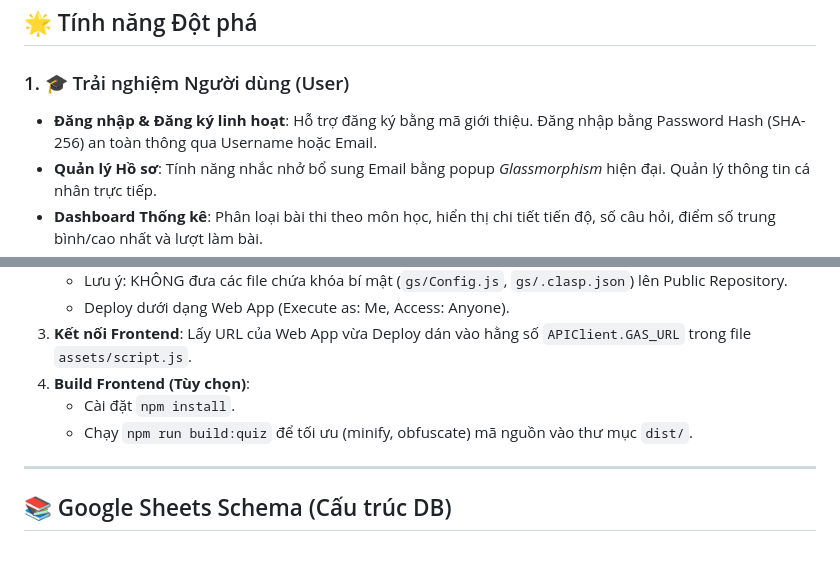
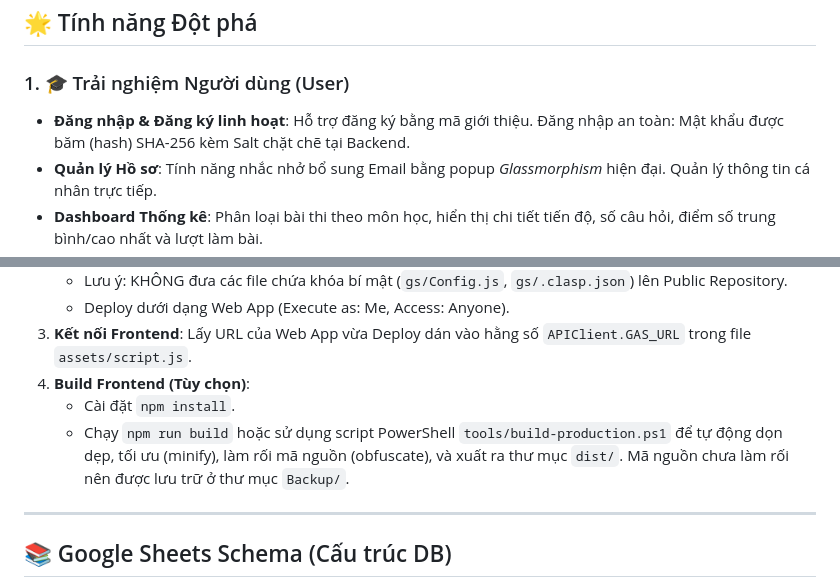
Before and after one commit to tsbyinchei/quiz, a Markdown page: README.md, 2 parts joined by grey strips. Drawn GitHub-style; blank space fills up the shorter version.

```diff
--- a/README.md
+++ b/README.md
@@ -22,7 +22,7 @@ Dự án được xây dựng với kiến trúc **Serverless** sử dụng Goog
 ## 🌟 Tính năng Đột phá
 
 ### 1. 🎓 Trải nghiệm Người dùng (User)
-- **Đăng nhập & Đăng ký linh hoạt**: Hỗ trợ đăng ký bằng mã giới thiệu. Đăng nhập bằng Password Hash (SHA-256) an toàn thông qua Username hoặc Email.
+- **Đăng nhập & Đăng ký linh hoạt**: Hỗ trợ đăng ký bằng mã giới thiệu. Đăng nhập an toàn: Mật khẩu được băm (hash) SHA-256 kèm Salt chặt chẽ tại Backend.
 - **Quản lý Hồ sơ**: Tính năng nhắc nhở bổ sung Email bằng popup *Glassmorphism* hiện đại. Quản lý thông tin cá nhân trực tiếp.
 - **Dashboard Thống kê**: Phân loại bài thi theo môn học, hiển thị chi tiết tiến độ, số câu hỏi, điểm số trung bình/cao nhất và lượt làm bài.
 - **Làm bài thông minh**: Giao diện làm bài mượt mà với Swiper, đồng hồ đếm ngược, thanh tiến trình và chỉ báo trạng thái câu hỏi. Nộp bài chấm điểm trực tiếp tại backend và trả về review chi tiết (giải thích câu sai).
@@ -80,7 +80,7 @@ Xem chi tiết từng bước tại `SETUP_GUIDE.md`. Tóm tắt cơ bản:
 3. **Kết nối Frontend**: Lấy URL của Web App vừa Deploy dán vào hằng số `APIClient.GAS_URL` trong file `assets/script.js`.
 4. **Build Frontend (Tùy chọn)**:
    - Cài đặt `npm install`.
-   - Chạy `npm run build:quiz` để tối ưu (minify, obfuscate) mã nguồn vào thư mục `dist/`.
+   - Chạy `npm run build` hoặc sử dụng script PowerShell `tools/build-production.ps1` để tự động dọn dẹp, tối ưu (minify), làm rối mã nguồn (obfuscate), và xuất ra thư mục `dist/`. Mã nguồn chưa làm rối nên được lưu trữ ở thư mục `Backup/`.
 
 ---
 
```
